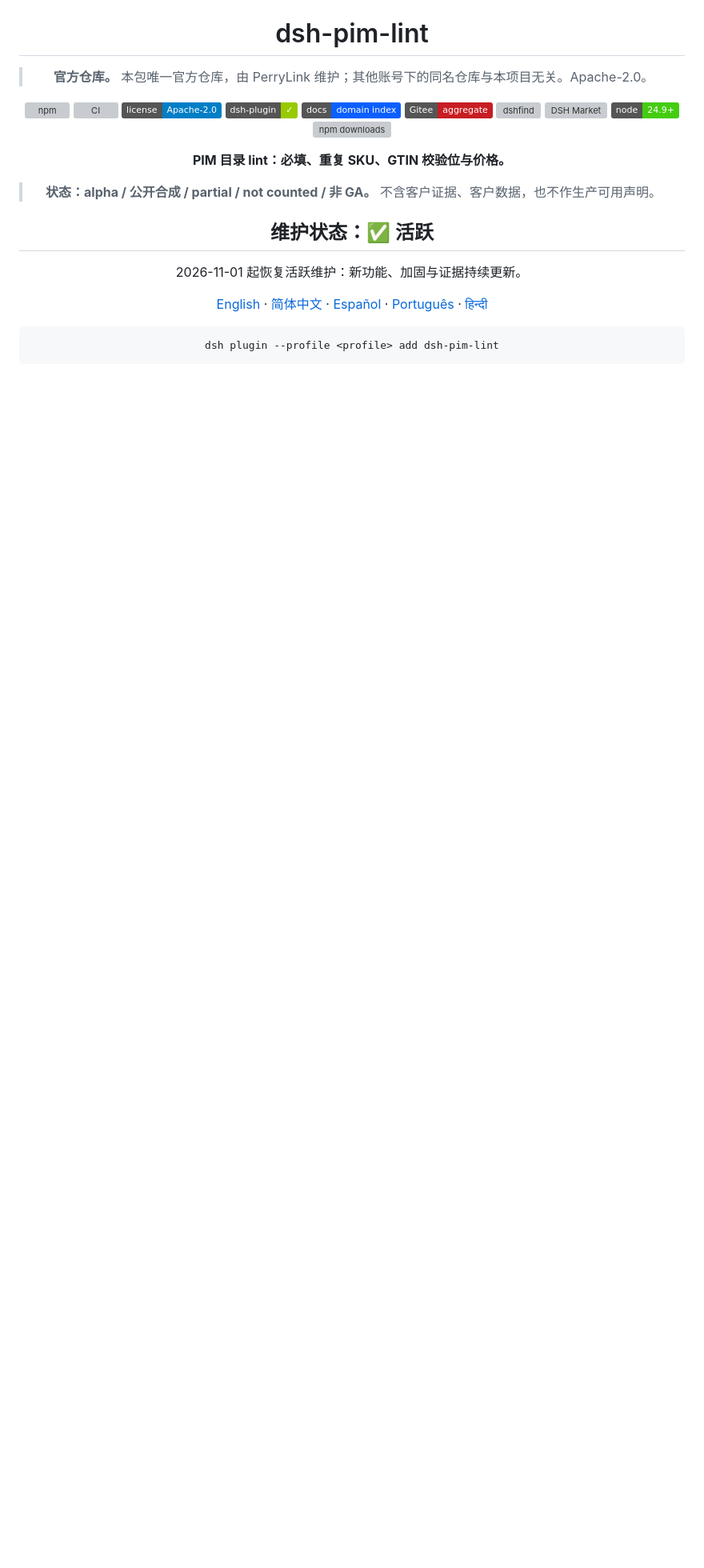
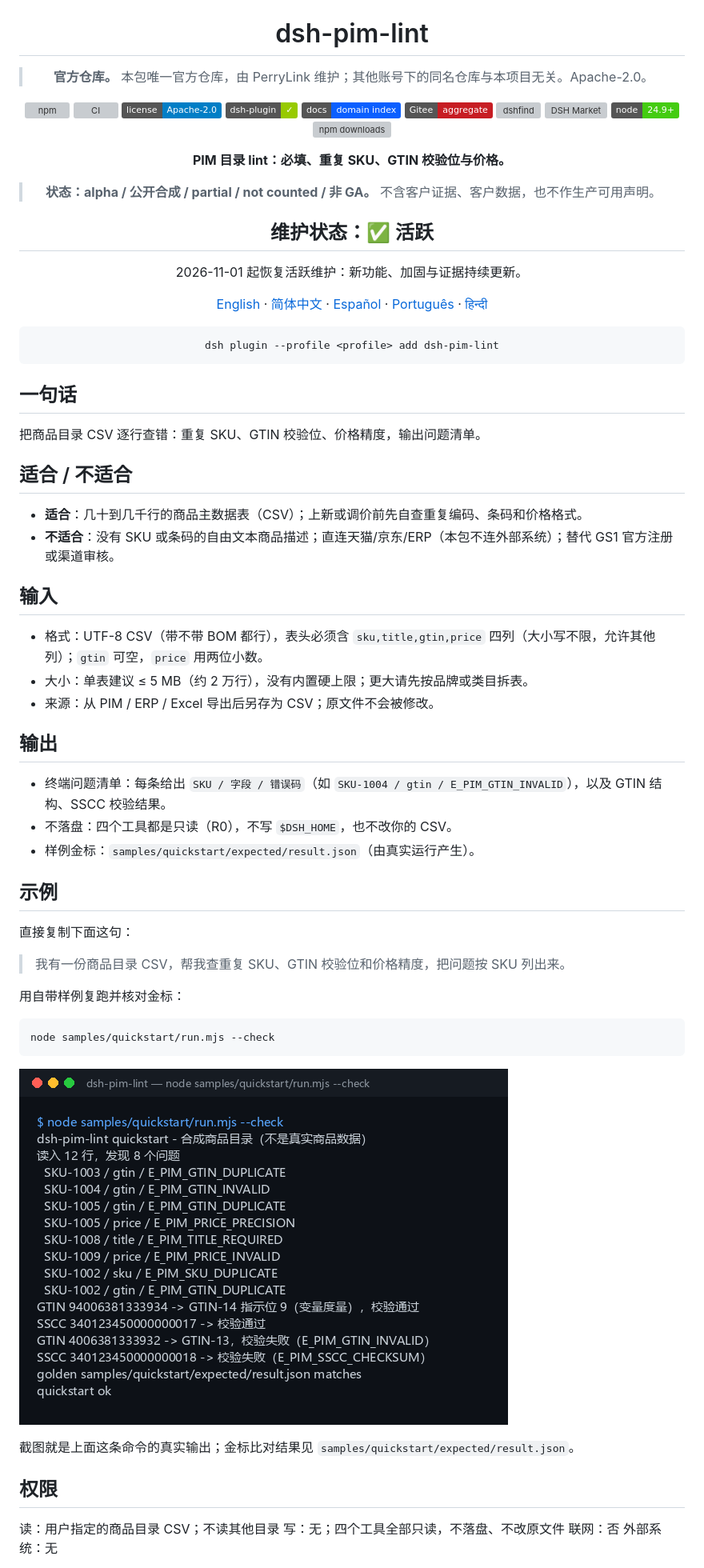
Before and after one commit to PerryLink/dsh-pim-lint, a Markdown page: README-zh.md, the part around one of its changes. Shown at 80% size. Drawn GitHub-style; pictures changed too: docs/assets/quickstart.png (added); badges without logos; blank space fills up the shorter version; grey boxes are pictures that could not be loaded.

````diff
--- a/README-zh.md
+++ b/README-zh.md
@@ -30,3 +30,48 @@ dsh plugin --profile <profile> add dsh-pim-lint
 ```
 
 </div>
+
+## 一句话
+
+把商品目录 CSV 逐行查错：重复 SKU、GTIN 校验位、价格精度，输出问题清单。
+
+## 适合 / 不适合
+
+- **适合**：几十到几千行的商品主数据表（CSV）；上新或调价前先自查重复编码、条码和价格格式。
+- **不适合**：没有 SKU 或条码的自由文本商品描述；直连天猫/京东/ERP（本包不连外部系统）；替代 GS1 官方注册或渠道审核。
+
+## 输入
+
+- 格式：UTF-8 CSV（带不带 BOM 都行），表头必须含 `sku,title,gtin,price` 四列（大小写不限，允许其他列）；`gtin` 可空，`price` 用两位小数。
+- 大小：单表建议 ≤ 5 MB（约 2 万行），没有内置硬上限；更大请先按品牌或类目拆表。
+- 来源：从 PIM / ERP / Excel 导出后另存为 CSV；原文件不会被修改。
+
+## 输出
+
+- 终端问题清单：每条给出 `SKU / 字段 / 错误码`（如 `SKU-1004 / gtin / E_PIM_GTIN_INVALID`），以及 GTIN 结构、SSCC 校验结果。
+- 不落盘：四个工具都是只读（R0），不写 `$DSH_HOME`，也不改你的 CSV。
+- 样例金标：`samples/quickstart/expected/result.json`（由真实运行产生）。
+
+## 示例
+
+直接复制下面这句：
+
+> 我有一份商品目录 CSV，帮我查重复 SKU、GTIN 校验位和价格精度，把问题按 SKU 列出来。
+
+用自带样例复跑并核对金标：
+
+```sh
+node samples/quickstart/run.mjs --check
+```
+
+![dsh-pim-lint quickstart 真实运行输出](docs/assets/quickstart.png)
+
+截图就是上面这条命令的真实输出；金标比对结果见 `samples/quickstart/expected/result.json`。
+
+## 权限
+
+读：用户指定的商品目录 CSV；不读其他目录
+写：无；四个工具全部只读，不落盘、不改原文件
+联网：否
+外部系统：无
+
````
Also changed, not shown: other parts of README-zh.md (+23 -0 lines), CHANGELOG.md (+1 -1 lines), TROUBLESHOOTING.md (added, +37 -0 lines), 13 other files.
